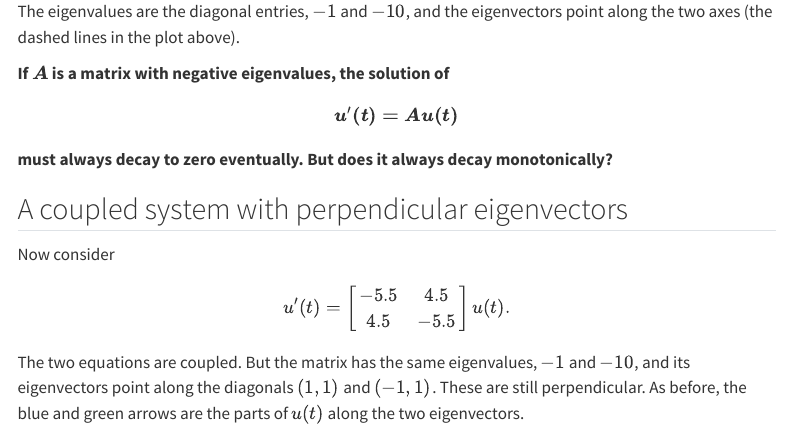
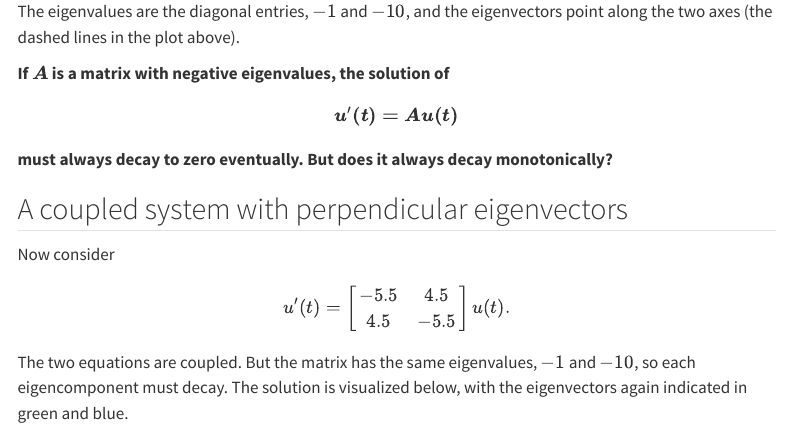
Before and after one commit to ketch/quarto-site, a Quarto document (interactives/nonnormal.qmd): the page in a window 1100 px wide, from 640 px down. Rendered offline with R 4.5, knitr and Pandoc in place of Quarto, with nearby package versions; menus at the side of the page are left out.

Commit message:
Nonnormality page: reword the middle example's introduction
Co-Authored-By: Claude Opus 5.5 <noreply@anthropic.com>

````diff
--- a/interactives/nonnormal.qmd
+++ b/interactives/nonnormal.qmd
@@ -63,10 +63,9 @@
 u'(t) = \begin{bmatrix} -5.5 & 4.5 \\ 4.5 & -5.5 \end{bmatrix} u(t) .
 $$
 
-The two equations are coupled.  But the matrix has the same eigenvalues, $-1$ and $-10$, and its
-eigenvectors point along the diagonals $(1, 1)$ and $(-1, 1)$.  These are still
-perpendicular.  As before, the blue and green arrows are the parts of $u(t)$
-along the two eigenvectors.
+The two equations are coupled.  But the matrix has the same eigenvalues, $-1$
+and $-10$, so each eigencomponent must decay.  The solution is visualized
+below, with the eigenvectors again indicated in green and blue.
 
 ```{ojs}
 //| echo: false
````
